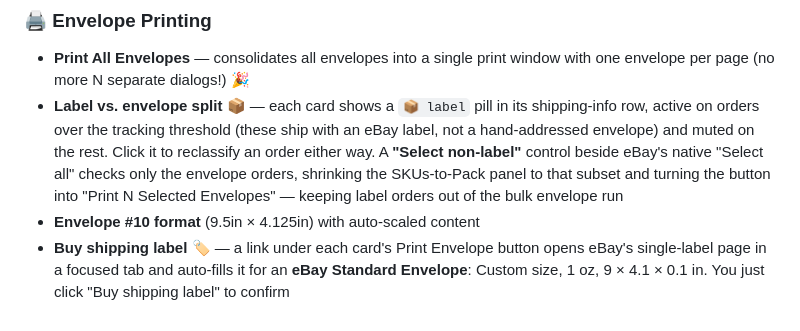
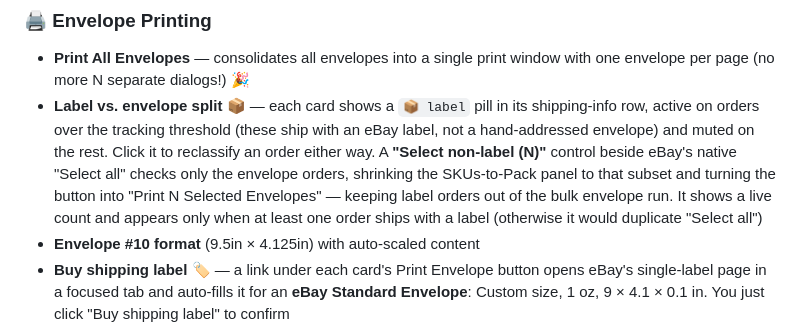
Before and after one commit to ellokojavi/ebaypickandpack, a Markdown page: README.md, the part around the change. Rendered like a GitHub page.

```diff
--- a/README.md
+++ b/README.md
@@ -58,7 +58,7 @@ Every order's shipping address is automatically linted against structural rules:
 
 ### 🖨️ Envelope Printing
 - **Print All Envelopes** — consolidates all envelopes into a single print window with one envelope per page (no more N separate dialogs!) 🎉
-- **Label vs. envelope split** 📦 — each card shows a `📦 label` pill in its shipping-info row, active on orders over the tracking threshold (these ship with an eBay label, not a hand-addressed envelope) and muted on the rest. Click it to reclassify an order either way. A **"Select non-label"** control beside eBay's native "Select all" checks only the envelope orders, shrinking the SKUs-to-Pack panel to that subset and turning the button into "Print N Selected Envelopes" — keeping label orders out of the bulk envelope run
+- **Label vs. envelope split** 📦 — each card shows a `📦 label` pill in its shipping-info row, active on orders over the tracking threshold (these ship with an eBay label, not a hand-addressed envelope) and muted on the rest. Click it to reclassify an order either way. A **"Select non-label (N)"** control beside eBay's native "Select all" checks only the envelope orders, shrinking the SKUs-to-Pack panel to that subset and turning the button into "Print N Selected Envelopes" — keeping label orders out of the bulk envelope run. It shows a live count and appears only when at least one order ships with a label (otherwise it would duplicate "Select all")
 - **Envelope #10 format** (9.5in × 4.125in) with auto-scaled content
 - **Buy shipping label** 🏷️ — a link under each card's Print Envelope button opens eBay's single-label page in a focused tab and auto-fills it for an **eBay Standard Envelope**: Custom size, 1 oz, 9 × 4.1 × 0.1 in. You just click "Buy shipping label" to confirm
 - **Custom Envelope modal** — paste any address block, auto-parse it into editable fields, and print a one-off envelope for orders not in the active queue
```
Also changed, not shown: CHANGELOG.md (+6 -0 lines).
